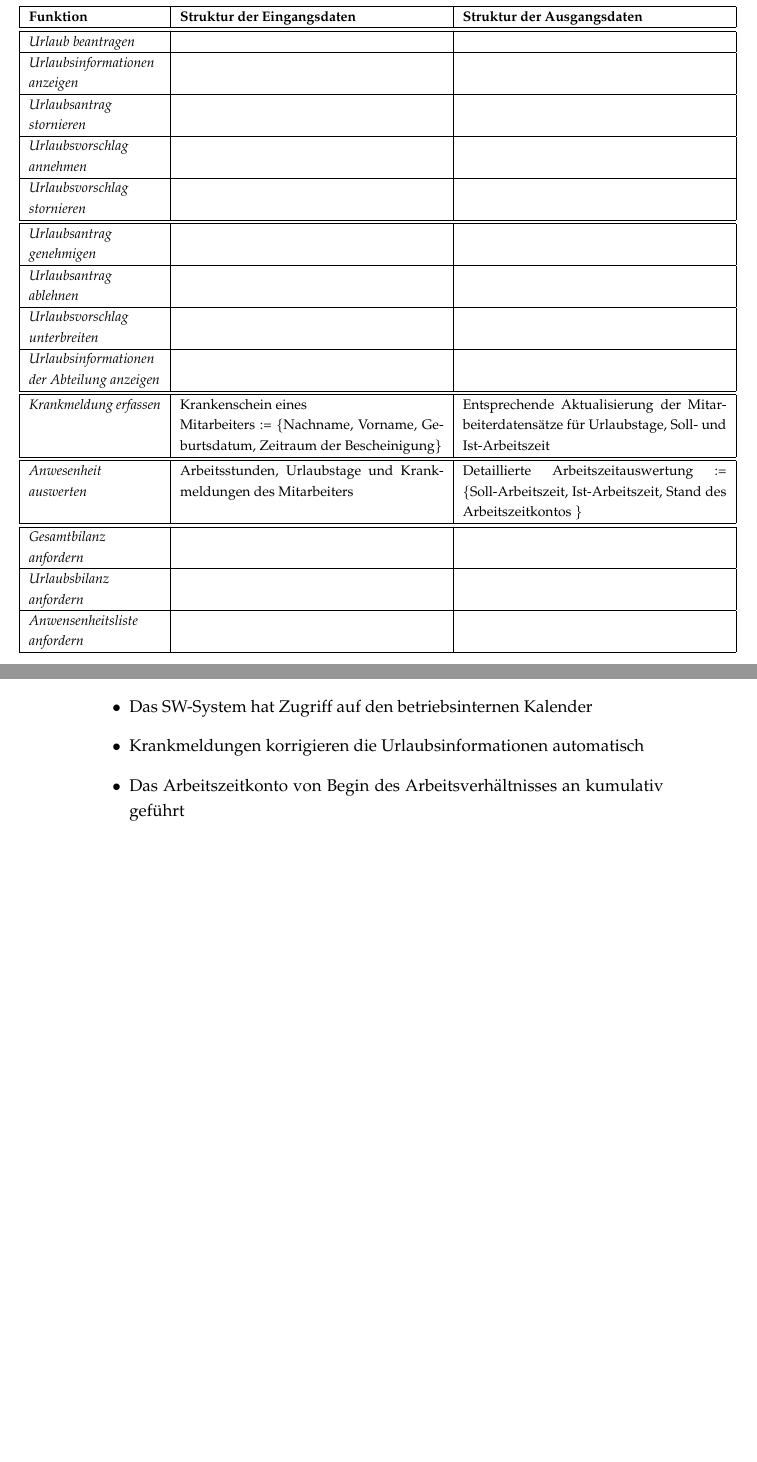
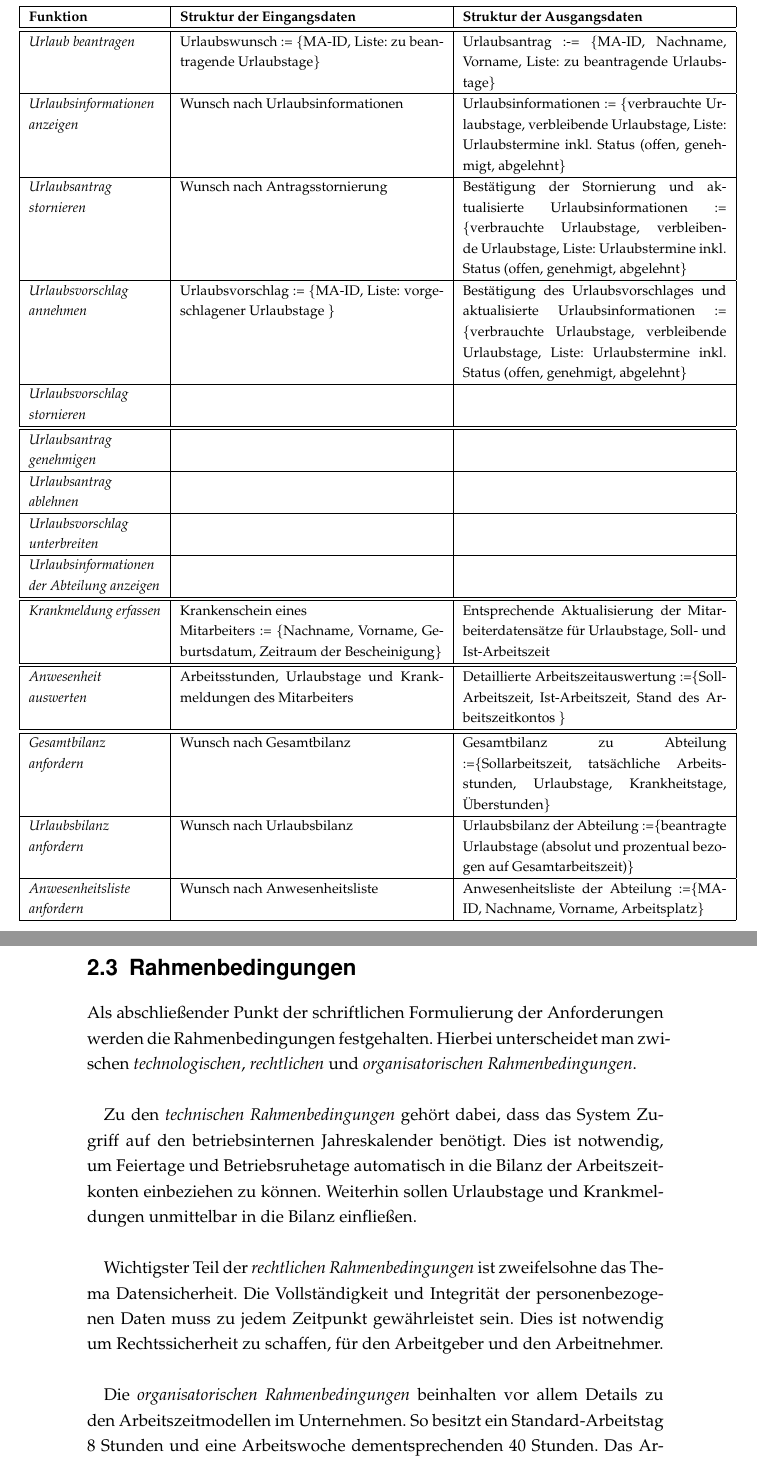
Before and after one commit to lhecker/htw-se1, a LaTeX document (beleg.tex): two parts of pages 8 and 9 of 14 before the commit and two parts of pages 8 and 10 of 15 after it, joined at a grey line, cut so that both start at the same text, the shorter picture padded with empty space. The pictures show the PDF file beleg.pdf that the author committed with the source.

Commit message:
Erster Entwurf der Rahmen. und E/A-Daten
Erster Entwurf der Rahmenbedingungen und teilweiser Entwurf der
E/A-Daten. Warte auf Feedback der Gruppe

```diff
--- a/beleg.tex
+++ b/beleg.tex
@@ -282,20 +284,20 @@ Jede essentielle Funktion besitzt definierte Eingangs- und Ausgangsdaten. Die fo
 		\textbf{Struktur der Ausgangsdaten} \\
 	\hline \hline
 	\textit{Urlaub beantragen} &
-		&
-		\\
+		Urlaubswunsch := \{MA-ID, Liste: zu beantragende Urlaubstage\}&
+		Urlaubsantrag :-= \{MA-ID, Nachname, Vorname, Liste: zu beantragende Urlaubstage\}\\
 	\hline
 		\textit{Urlaubsinformationen anzeigen} &
-		&
-		\\
+		Wunsch nach Urlaubsinformationen &
+		Urlaubsinformationen := \{verbrauchte Urlaubstage, verbleibende Urlaubstage, Liste: Urlaubstermine inkl. Status (offen, genehmigt, abgelehnt\}\\
 	\hline
 		\textit{Urlaubsantrag \newline stornieren} &
-		&
-		\\
+		Wunsch nach Antragsstornierung &
+		Best\"atigung der Stornierung und aktualisierte Urlaubsinformationen := \{verbrauchte Urlaubstage, verbleibende Urlaubstage, Liste: Urlaubstermine inkl. Status (offen, genehmigt, abgelehnt\}\\
 	\hline
 		\textit{Urlaubsvorschlag \newline annehmen} &
-		&
-		\\
+		Urlaubsvorschlag := \{MA-ID, Liste: vorgeschlagener Urlaubstage \}&
+		Best\"atigung des Urlaubsvorschlages und aktualisierte Urlaubsinformationen := \{verbrauchte Urlaubstage, verbleibende Urlaubstage, Liste: Urlaubstermine inkl. Status (offen, genehmigt, abgelehnt\}\\
 	\hline
 		\textit{Urlaubsvorschlag \newline stornieren} &
 		&
@@ -323,22 +325,23 @@ Jede essentielle Funktion besitzt definierte Eingangs- und Ausgangsdaten. Die fo
 	\hline \hline
 		\textit{Anwesenheit \newline auswerten} &
 		Arbeitsstunden, Urlaubstage und Krankmeldungen des Mitarbeiters&
-		Detaillierte Arbeitszeitauswertung := \{Soll-Arbeitszeit, Ist-Arbeitszeit, Stand des Arbeitszeitkontos \} \\
+		Detaillierte Arbeitszeitauswertung :=\{Soll-Arbeitszeit, Ist-Arbeitszeit, Stand des Arbeitszeitkontos \} \\
 	\hline \hline
 		\textit{Gesamtbilanz \newline anfordern} &
-		&
-		\\
+		Wunsch nach Gesamtbilanz &
+		Gesamtbilanz zu Abteilung :=\{Sollarbeitszeit, tats\"achliche Arbeitsstunden, Urlaubstage, Krankheitstage, \"Uberstunden\}\\
 	\hline
 		\textit{Urlaubsbilanz \newline anfordern} &
-		&
-		\\
+		Wunsch nach Urlaubsbilanz&
+		Urlaubsbilanz der Abteilung :=\{beantragte Urlaubstage (absolut und prozentual bezogen auf Gesamtarbeitszeit)\}\\
 	\hline
-		\textit{Anwensenheitsliste \newline anfordern} &
-		&
-		\\
+		\textit{Anwesenheitsliste \newline anfordern} &
+		Wunsch nach Anwesenheitsliste &
+		Anwesenheitsliste der Abteilung :=\{MA-ID, Nachname, Vorname, Arbeitsplatz\} \\
 	\hline
 \end{tabular}
 }
+
 
 \newpage
 \section{Qualit\"atsanforderungen}
@@ -350,16 +353,19 @@ F\"ur die sp\"atere Erweiterung oder Wartung der Software ist es au{\ss}erdem vo
 
 Geht man etwas ins Detail und betrachtet die essentiellen Funktionen, so gibt es Punkte an denen die Benutzerfreundlichkeit deutlich verbessert werden kann. Empfohlen w\"aren unter anderem \textit{Interaktionen mit der Software zu best\"atigen}. Gemeint ist damit, dem Benutzer R\"uckmeldung zu erfolgreich oder nicht erfolgreich abgeschlossenen Interaktionen zu geben. \newline
 
-Weitere vorstellbare Qualit\"atsanforderungen werden nach
+Weitere vorstellbare Qualit\"atsanforderungen werden nach Bedarf mit dem Auftraggeber abgesprochen.
+
+\newpage
 \section{Rahmenbedingungen}
+Als abschlie{\ss}ender Punkt der schriftlichen Formulierung der Anforderungen werden die Rahmenbedingungen festgehalten. Hierbei unterscheidet man zwischen \textit{technologischen}, \textit{rechtlichen} und \textit{organisatorischen Rahmenbedingungen}. \newline
 
-\begin{itemize}
-	\item Arbeitstag  =  8 Stunden
-	\item Arbeitswoche = 40 Stunden
-	\item Das SW-System hat Zugriff auf den betriebsinternen Kalender
-	\item Krankmeldungen korrigieren die Urlaubsinformationen automatisch
-	\item Das Arbeitszeitkonto von Begin des Arbeitsverh\"altnisses an kumulativ gef\"uhrt
-\end{itemize}
+Zu den \textit{technischen Rahmenbedingungen} geh\"ort dabei, dass das System Zugriff auf den betriebsinternen Jahreskalender ben\"otigt. Dies ist notwendig, um Feiertage und Betriebsruhetage automatisch in die Bilanz der Arbeitszeit\-konten einbeziehen zu k\"onnen. Weiterhin sollen Urlaubstage und Krankmeldungen unmittelbar in die Bilanz einflie{\ss}en.  \newline
+
+Wichtigster Teil der \textit{rechtlichen Rahmenbedingungen} ist zweifelsohne das Thema Datensicherheit. Die Vollst\"andigkeit und Integrit\"at der personenbezogenen Daten muss zu jedem Zeitpunkt gew\"ahrleistet sein. Dies ist notwendig um Rechtssicherheit zu schaffen, f\"ur den Arbeitgeber und den Arbeitnehmer.  \newline
+
+Die \textit{organisatorischen Rahmenbedingungen} beinhalten vor allem Details zu den Arbeitszeitmodellen im Unternehmen. So besitzt ein Standard-Arbeitstag 8 Stunden und eine Arbeitswoche dementsprechenden 40 Stunden. Das Arbeitszeitkonto eines jeden Mitarbeiters wird dabei vom Beginn des Arbeitsverh\"altnisses an kumulativ gef\"uhrt.
+
+\newpage
 
 \chapter{Kontextdiagramm}
 Todo: Markus
```
Also changed, not shown: beleg.pdf, beleg.tex (14 more changed lines).
